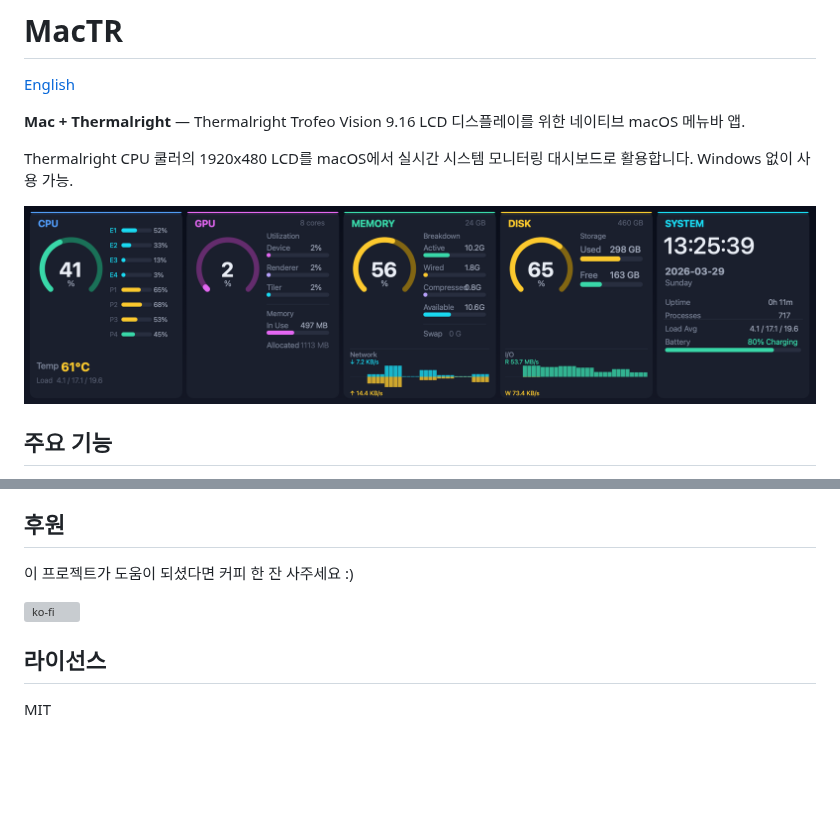
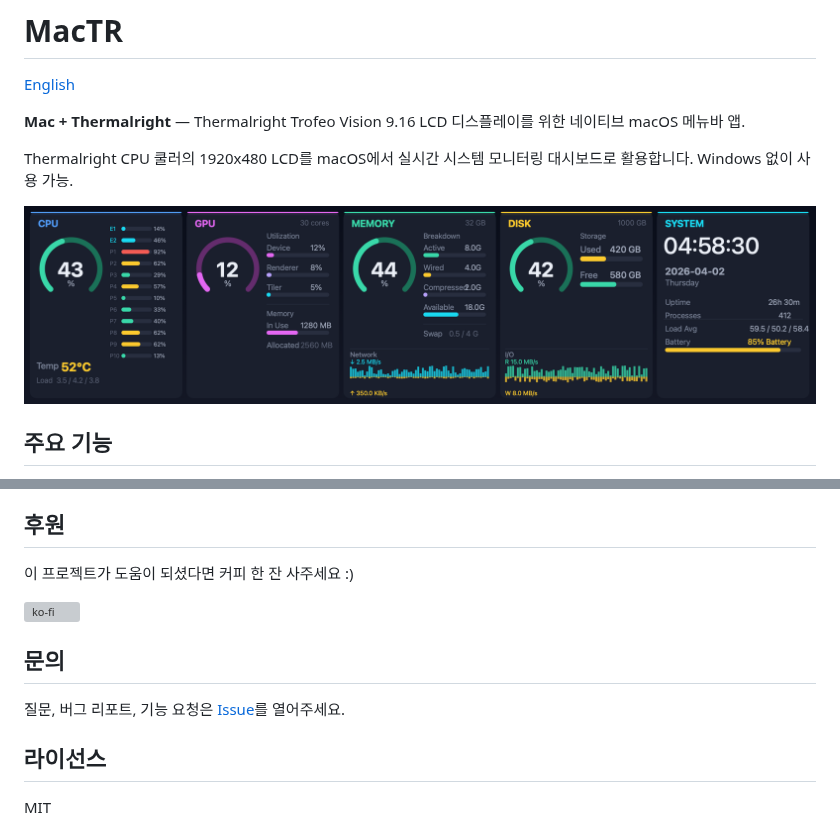
Before and after one commit to beret21/MacTR, a Markdown page: README.ko.md, 2 parts joined by grey strips. Rendered like a GitHub page; pictures changed too: img/monitor-final.png; blank space fills up the shorter version; grey boxes are pictures that could not be loaded.

```diff
--- a/README.ko.md
+++ b/README.ko.md
@@ -150,6 +150,10 @@ USB 통신은 [thermalright-trcc-linux](https://github.com/Lexonight1/thermalrig
 
 [![ko-fi](https://ko-fi.com/img/githubbutton_sm.svg)](https://ko-fi.com/beret21)
 
+## 문의
+
+질문, 버그 리포트, 기능 요청은 [Issue](https://github.com/beret21/MacTR/issues)를 열어주세요.
+
 ## 라이선스
 
 MIT
```
Also changed, not shown: README.md (+4 -0 lines), 7 other files.
